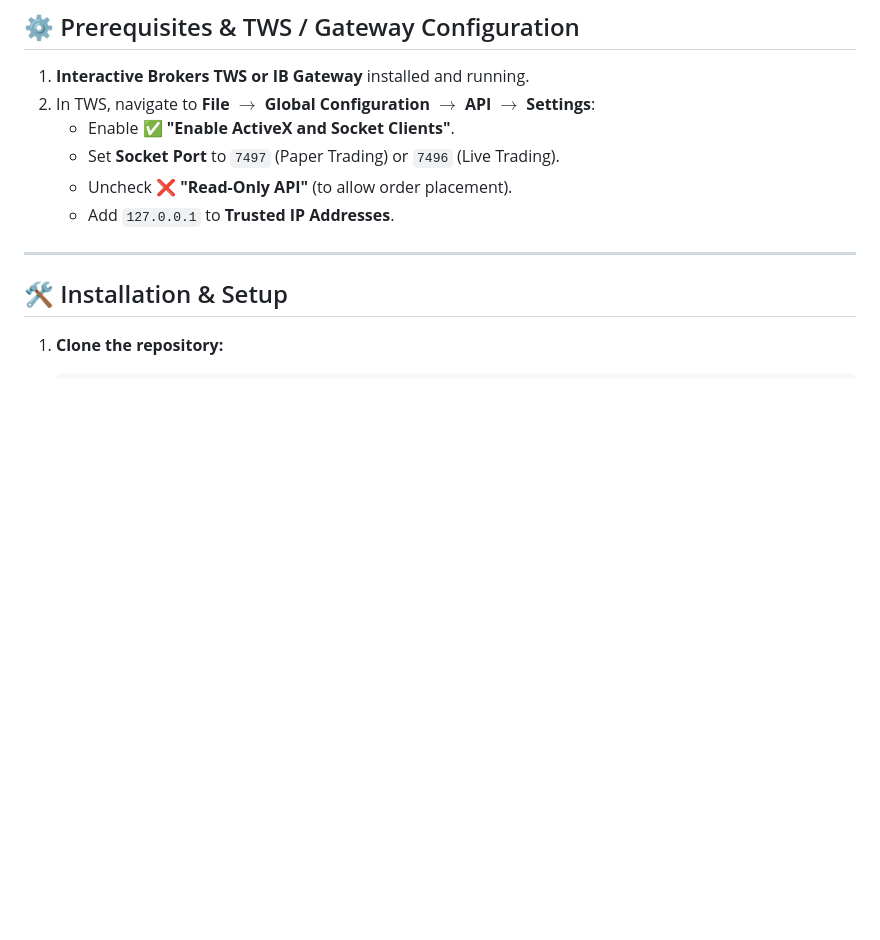
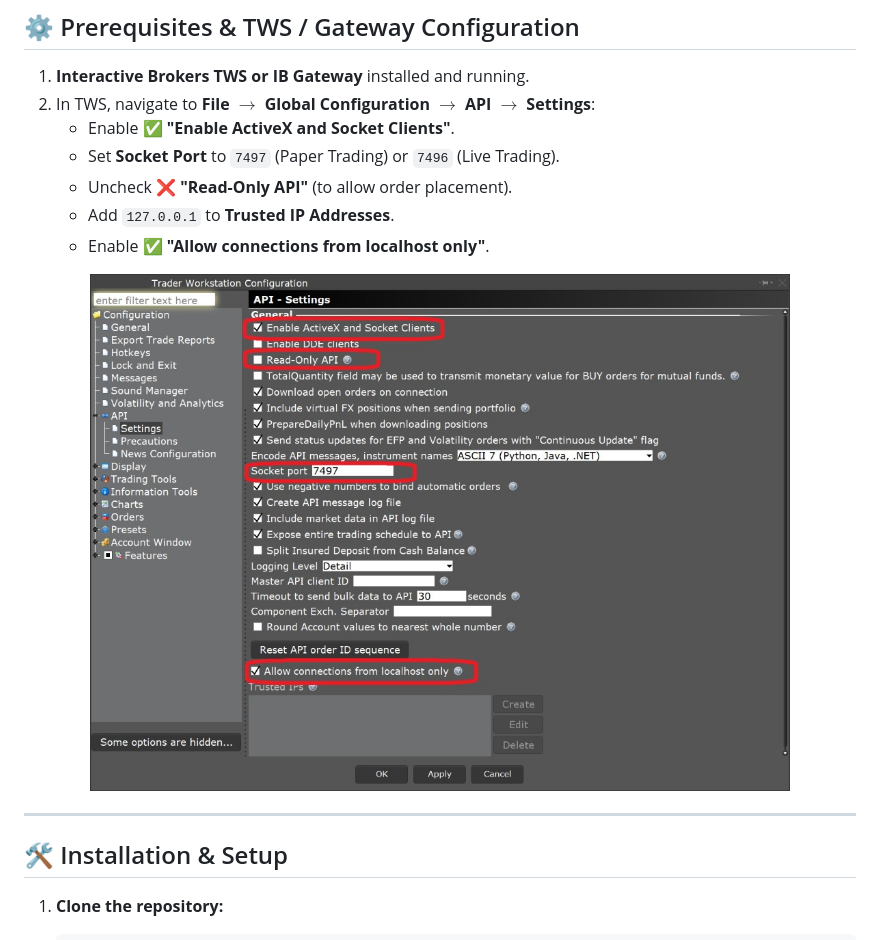
Before and after one commit to jahanzaib-codes/ibkr-trailing-orders, a Markdown page: README.md, the part around the change. Rendered like a GitHub page; pictures changed too: tws_api_settings.jpg (added); blank space fills up the shorter version.

Commit message:
docs: embed TWS API configuration setup visual guide

```diff
--- a/README.md
+++ b/README.md
@@ -73,6 +73,11 @@ flowchart TD
    * Set **Socket Port** to `7497` (Paper Trading) or `7496` (Live Trading).
    * Uncheck ❌ **"Read-Only API"** (to allow order placement).
    * Add `127.0.0.1` to **Trusted IP Addresses**.
+   * Enable ✅ **"Allow connections from localhost only"**.
+
+<p align="center">
+  <img src="tws_api_settings.jpg" width="700" alt="Interactive Brokers TWS API Settings Configuration" style="border-radius: 8px; box-shadow: 0 4px 14px rgba(0,0,0,0.3);"/>
+</p>
 
 ---
 
```
